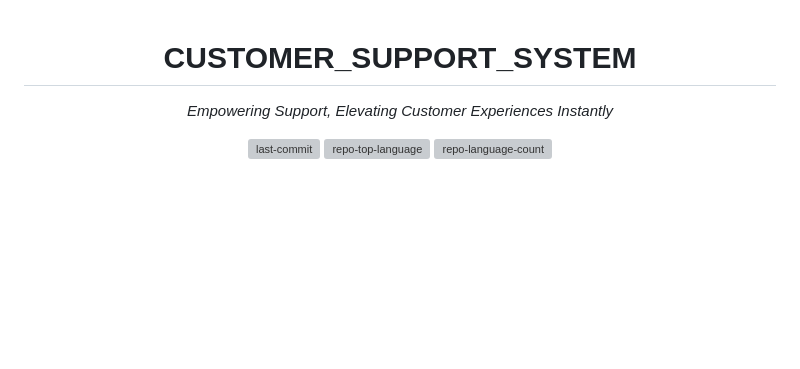
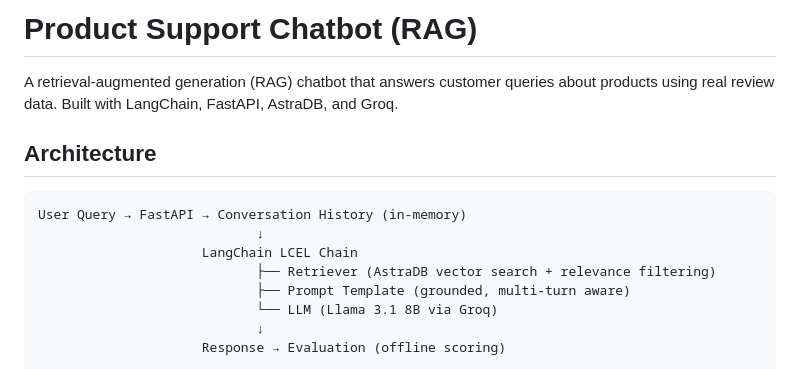
Before and after one commit to nikhil550000/customer_support_system, a Markdown page: README.md, the part around one of its changes. GitHub-like rendering; blank space fills up the shorter version; grey boxes are pictures that could not be loaded.

Commit message:
docs: rewrite README to reflect advanced RAG architecture

````diff
--- a/README.md
+++ b/README.md
@@ -1,10 +1,17 @@
-<div align="center">
+# Product Support Chatbot (RAG)
 
-# CUSTOMER_SUPPORT_SYSTEM
+A retrieval-augmented generation (RAG) chatbot that answers customer queries about products using real review data. Built with LangChain, FastAPI, AstraDB, and Groq.
 
-_Empowering Support, Elevating Customer Experiences Instantly_
+## Architecture
 
-![last-commit](https://img.shields.io/github/last-commit/nikhil550000/customer_support_system?style=flat&logo=git&logoColor=white&color=0080ff)
-![repo-top-language](https://img.shields.io/github/languages/top/nikhil550000/customer_support_system?style=flat&color=0080ff)
-![repo-language-count](https://img.shields.io/github/languages/count/nikhil550000/customer_support_system?style=flat&color=0080ff)
+```
+User Query → FastAPI → Conversation History (in-memory)
+                            ↓
+                     LangChain LCEL Chain
+                            ├── Retriever (AstraDB vector search + relevance filtering)
+                            ├── Prompt Template (grounded, multi-turn aware)
+                            └── LLM (Llama 3.1 8B via Groq)
+                            ↓
+                     Response → Evaluation (offline scoring)
+```
 
````
Also changed, not shown: other parts of README.md (+61 -91 lines).
